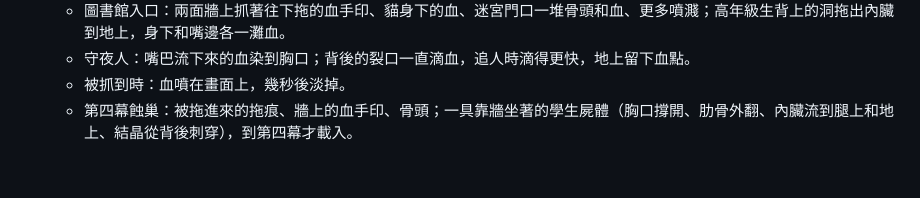
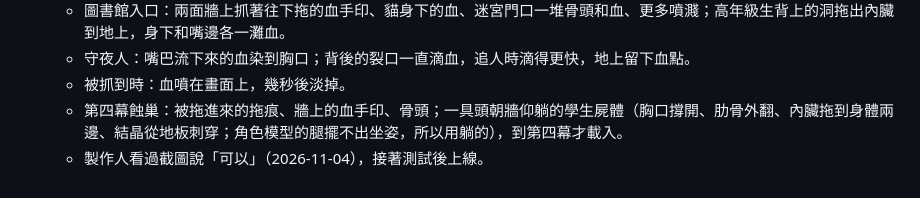
Before and after one commit to HAO-YULIU/Kooomp, a Markdown page: docs/PROGRESS.md, the part around the change. GitHub-like rendering.

Commit message:
進度：製作人確認加重血腥的截圖
Co-Authored-By: Claude Opus 5.5 <noreply@anthropic.com>
Claude-Session: https://claude.ai/code/session_014NvQWSvGjRMzjxqmTBEvWM

```diff
--- a/docs/PROGRESS.md
+++ b/docs/PROGRESS.md
@@ -169,4 +169,5 @@
   - 圖書館入口：兩面牆上抓著往下拖的血手印、貓身下的血、迷宮門口一堆骨頭和血、更多噴濺；高年級生背上的洞拖出內臟到地上，身下和嘴邊各一灘血。
   - 守夜人：嘴巴流下來的血染到胸口；背後的裂口一直滴血，追人時滴得更快，地上留下血點。
   - 被抓到時：血噴在畫面上，幾秒後淡掉。
-  - 第四幕蝕巢：被拖進來的拖痕、牆上的血手印、骨頭；一具靠牆坐著的學生屍體（胸口撐開、肋骨外翻、內臟流到腿上和地上、結晶從背後刺穿），到第四幕才載入。
+  - 第四幕蝕巢：被拖進來的拖痕、牆上的血手印、骨頭；一具頭朝牆仰躺的學生屍體（胸口撐開、肋骨外翻、內臟拖到身體兩邊、結晶從地板刺穿；角色模型的腿擺不出坐姿，所以用躺的），到第四幕才載入。
+  - 製作人看過截圖說「可以」（2026-11-04），接著測試後上線。
```
